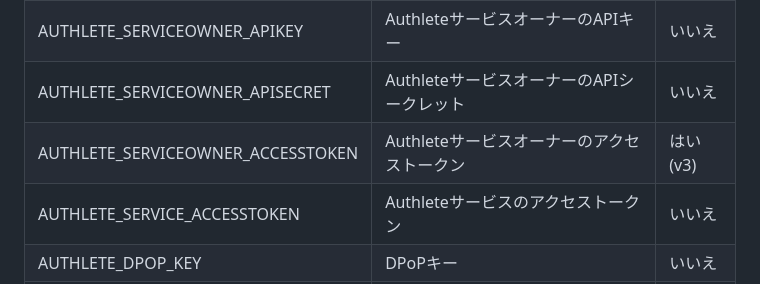
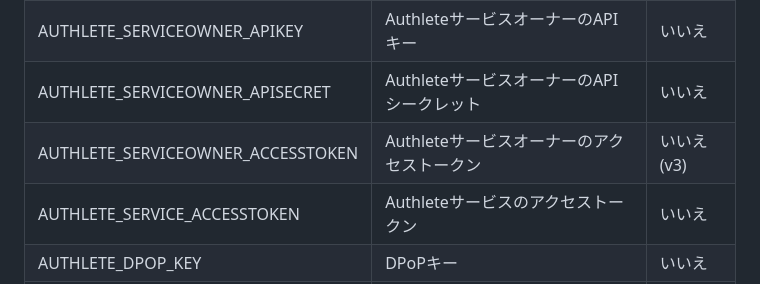
Before and after one commit to watahani/authlete-sdk-playground, a Markdown page: README.ja.md, the part around the change. GitHub-like rendering.

Commit message:
fix: update access token requirement for Authlete service owner in environment variables

```diff
--- a/README.ja.md
+++ b/README.ja.md
@@ -116,7 +116,7 @@ SDKでは以下の環境変数が使用されます：
 | AUTHLETE_SERVICE_APISECRET | AuthleteサービスのAPIシークレット | はい (v2) |
 | AUTHLETE_SERVICEOWNER_APIKEY | AuthleteサービスオーナーのAPIキー | いいえ |
 | AUTHLETE_SERVICEOWNER_APISECRET | AuthleteサービスオーナーのAPIシークレット | いいえ |
-| AUTHLETE_SERVICEOWNER_ACCESSTOKEN | Authleteサービスオーナーのアクセストークン | はい (v3) |
+| AUTHLETE_SERVICEOWNER_ACCESSTOKEN | Authleteサービスオーナーのアクセストークン | いいえ (v3) |
 | AUTHLETE_SERVICE_ACCESSTOKEN | Authleteサービスのアクセストークン | いいえ |
 | AUTHLETE_DPOP_KEY | DPoPキー | いいえ |
 | AUTHLETE_CLIENT_CERTIFICATE | クライアント証明書 | いいえ |
```
Also changed, not shown: README.md (+1 -1 lines).
